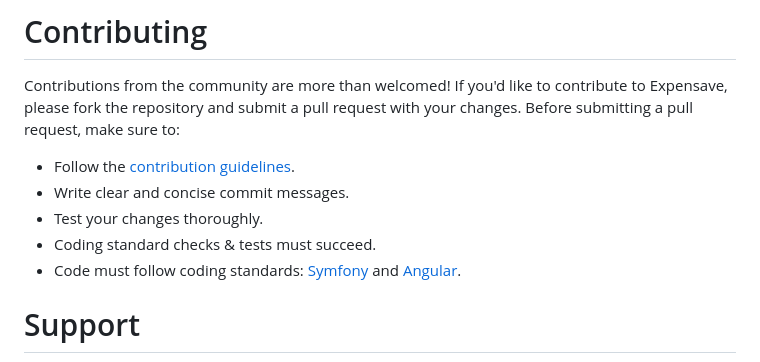
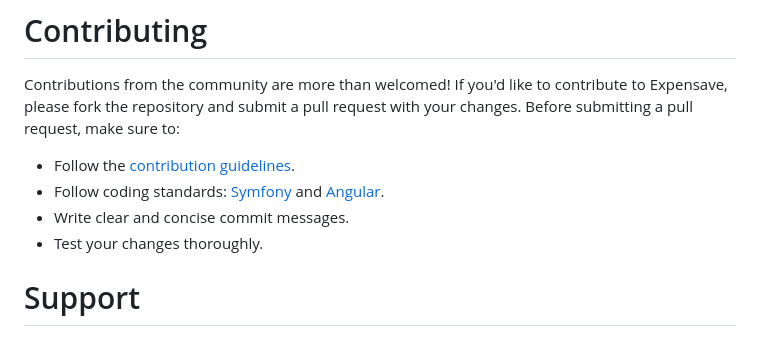
Before and after one commit to algirdasc/expensave, a Markdown page: README.md, the part around one of its changes. Rendered like a GitHub page.

```diff
--- a/README.md
+++ b/README.md
@@ -83,10 +85,9 @@ See [USING_MOBILE_VERSION.md](docs/USING_MOBILE_VERSION.md).
 Contributions from the community are more than welcomed! If you'd like to contribute to Expensave, please fork the repository and submit a pull request with your changes. Before submitting a pull request, make sure to:
 
 - Follow the [contribution guidelines](docs/CONTRIBUTING.md).
+- Follow coding standards: [Symfony](https://symfony.com/doc/current/contributing/code/standards.html) and [Angular](https://angular.io/guide/styleguide).
 - Write clear and concise commit messages.
 - Test your changes thoroughly.
-- Coding standard checks & tests must succeed.
-- Code must follow coding standards: [Symfony](https://symfony.com/doc/current/contributing/code/standards.html) and [Angular](https://angular.io/guide/styleguide).
 
 # Support
 
```
Also changed, not shown: other parts of README.md (+8 -6 lines).
